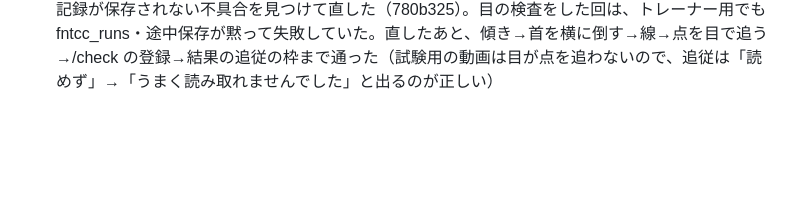
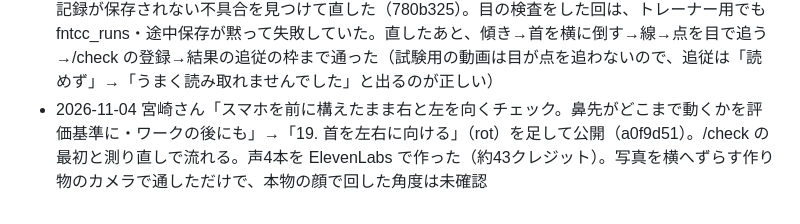
Before and after one commit to hokutomiyazaki-arch/fnt-camera-check, a Markdown page: WORKLOG.md, the part around the change. GitHub-like rendering; blank space fills up the shorter version.

Commit message:
WORKLOG：首を左右に向けるの公開記録
Co-Authored-By: Claude Opus 5.5 <noreply@anthropic.com>

```diff
--- a/WORKLOG.md
+++ b/WORKLOG.md
@@ -45,3 +45,4 @@ gitの外で起きたこと・決めたことだけを書く。
 - 2026-10-31 盲点マップを「16. 盲点マップ（壁＋30cm）」として足し、GitHub Pages で公開を確認（de1fd0c・moten-map 557d462）。/check（お客さん用）には入れていない（宮崎さんが /check への組み込みを取り消したため）
 - 2026-10-31 盲点マップだけを選んだときはカメラの起動と位置合わせを飛ばすようにし、GitHub Pages で反映を確認（ほかの検査と一緒なら今までどおり）
 - 2026-11-04 /check に追従を足した通し試験（作り物のカメラ・スマホ表示）で、目の合わせのあと記録が保存されない不具合を見つけて直した（780b325）。目の検査をした回は、トレーナー用でも fntcc_runs・途中保存が黙って失敗していた。直したあと、傾き→首を横に倒す→線→点を目で追う→/check の登録→結果の追従の枠まで通った（試験用の動画は目が点を追わないので、追従は「読めず」→「うまく読み取れませんでした」と出るのが正しい）
+- 2026-11-04 宮崎さん「スマホを前に構えたまま右と左を向くチェック。鼻先がどこまで動くかを評価基準に・ワークの後にも」→「19. 首を左右に向ける」（rot）を足して公開（a0f9d51）。/check の最初と測り直しで流れる。声4本を ElevenLabs で作った（約43クレジット）。写真を横へずらす作り物のカメラで通しただけで、本物の顔で回した角度は未確認
```
